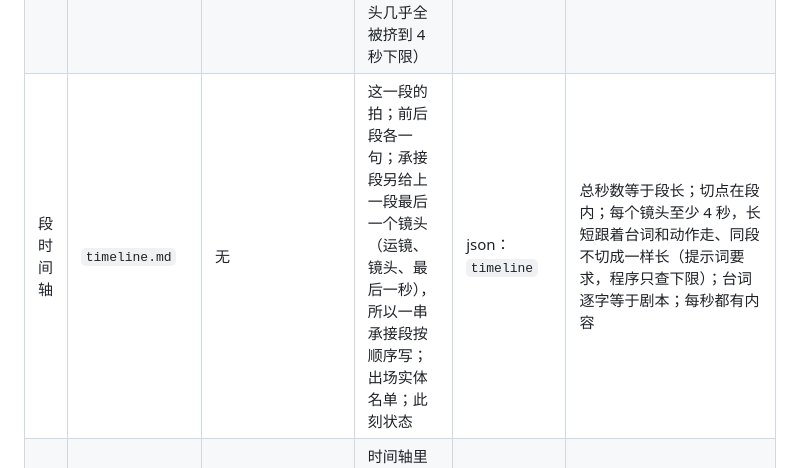
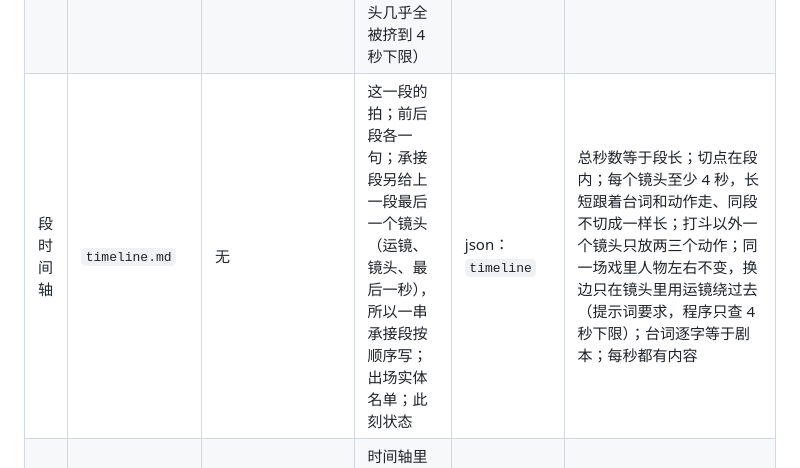
Before and after one commit to Muqian-Sun/yanxiang, a Markdown page: docs/设计/05-任务卡与提示词.md, the part around the change. Drawn GitHub-style.

Commit message:
feat(storyboard): keep each side of the scene, and a few actions per shot
Reviewing the rerun of 他们拿我试废丹: the hero switched sides twice, once
on a hard cut, and a 4-second shot held five actions.

- timeline: outside fights, two or three actions per shot, else a longer
  shot or two; people keep their side within a scene and change it only
  by moving the camera within a shot
- design 05 follows

Co-authored-by: Cursor <cursoragent@cursor.com>

```diff
--- a/docs/设计/05-任务卡与提示词.md
+++ b/docs/设计/05-任务卡与提示词.md
@@ -88,7 +88,7 @@ sequenceDiagram
 | 道具设定图描述 | `prop-desc.md` | style:writer、genre:describe | 外观要点 | 文本 | 同上 |
 | 换机位描述 | `location-view-desc.md` | genre:describe | 地点外观要点、需要的视角（来自时间轴） | 文本 | 越界词检查 |
 | 分段 | `segment-plan.md` | 无 | 剧本（每拍带估算秒数）、已锁定实体名单（名字）、换装（谁从哪一拍起换上哪套）。相连的拍尽量合成 10–15 秒一段，段长大致是这几拍估算之和，不按镜头数凑（创作者 2026-10-28：一拍一段时镜头几乎全被挤到 4 秒下限） | json：`segments` | 每段 4–15 秒整数；所有拍都被覆盖；一句台词不跨段；换装那一拍是一段的第一拍；总长在范围内；每段时长不少于段内台词字数 ÷ 4.1 + 1 秒（4.1 字/秒是 H3 中文实测，1 秒余量参照 Toonflow，是拍的） |
-| 段时间轴 | `timeline.md` | 无 | 这一段的拍；前后段各一句；承接段另给上一段最后一个镜头（运镜、镜头、最后一秒），所以一串承接段按顺序写；出场实体名单；此刻状态 | json：`timeline` | 总秒数等于段长；切点在段内；每个镜头至少 4 秒，长短跟着台词和动作走、同段不切成一样长（提示词要求，程序只查下限）；台词逐字等于剧本；每秒都有内容 |
+| 段时间轴 | `timeline.md` | 无 | 这一段的拍；前后段各一句；承接段另给上一段最后一个镜头（运镜、镜头、最后一秒），所以一串承接段按顺序写；出场实体名单；此刻状态 | json：`timeline` | 总秒数等于段长；切点在段内；每个镜头至少 4 秒，长短跟着台词和动作走、同段不切成一样长；打斗以外一个镜头只放两三个动作；同一场戏里人物左右不变，换边只在镜头里用运镜绕过去（提示词要求，程序只查 4 秒下限）；台词逐字等于剧本；每秒都有内容 |
 | 关键帧描述 | `keyframe-desc.md` | genre:describe | 时间轴里这一秒；出场实体与参考图编号；主色和陈设数量；此刻状态 | 文本 | 越界词检查；参考图编号都在对应表里 |
 | 裁头尾 | `trim.md` | 无 | 片段抽帧、段时长、是否承接 | json：`in`、`out` | 见 08 |
 | 对话助手 | `assistant.md` | 无 | 见 09 | json | 见 09 |
```
Also changed, not shown: 1 other file.
